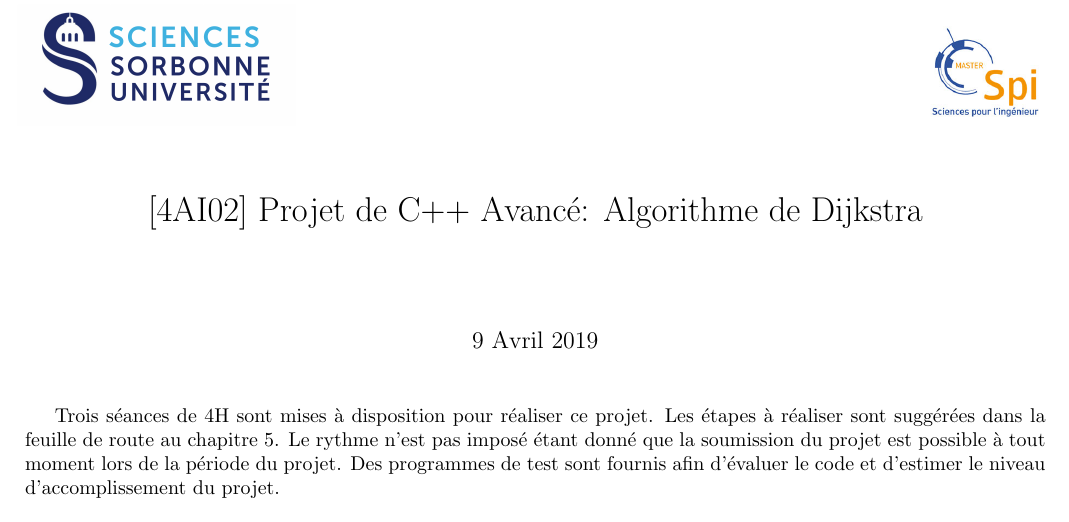
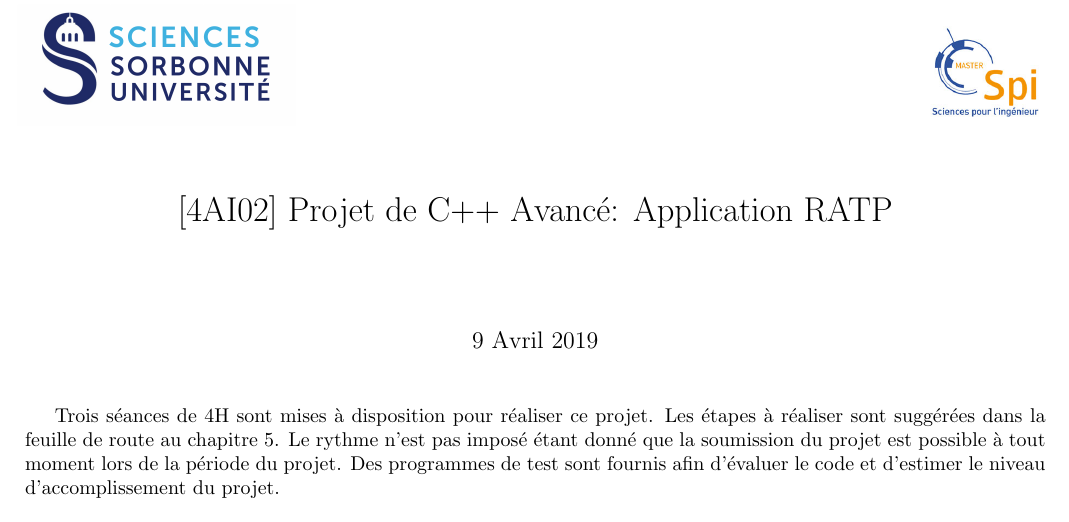
Before and after one commit to chiptuned/project_cpp, a LaTeX document (latex/dijkstra_projet.tex): part of page 1 of 8, cut so that both start at the same text. Compiled offline with pdfLaTeX.

Commit message:
Updates on project pdf
Nom du projet
Points
Introduction
Charte

```diff
--- a/latex/dijkstra_projet.tex
+++ b/latex/dijkstra_projet.tex
@@ -50,7 +50,7 @@
 \lstset{style=mystyle}
 
 \setlength{\droptitle}{1em}
-\title{[4AI02] Projet de C++ Avancé: Algorithme de Dijkstra}
+\title{[4AI02] Projet de C++ Avancé: Application RATP}
 \date{9 Avril 2019}
 
 \begin{document}
```
